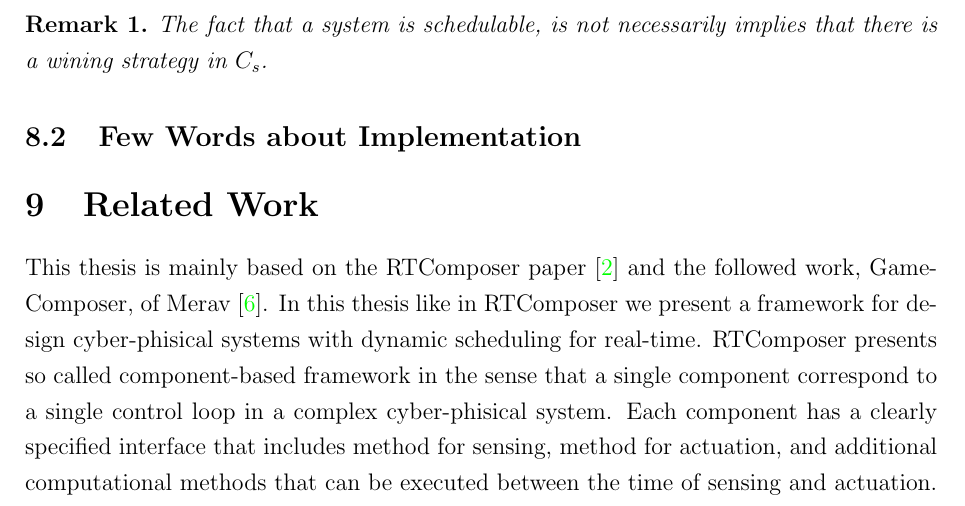
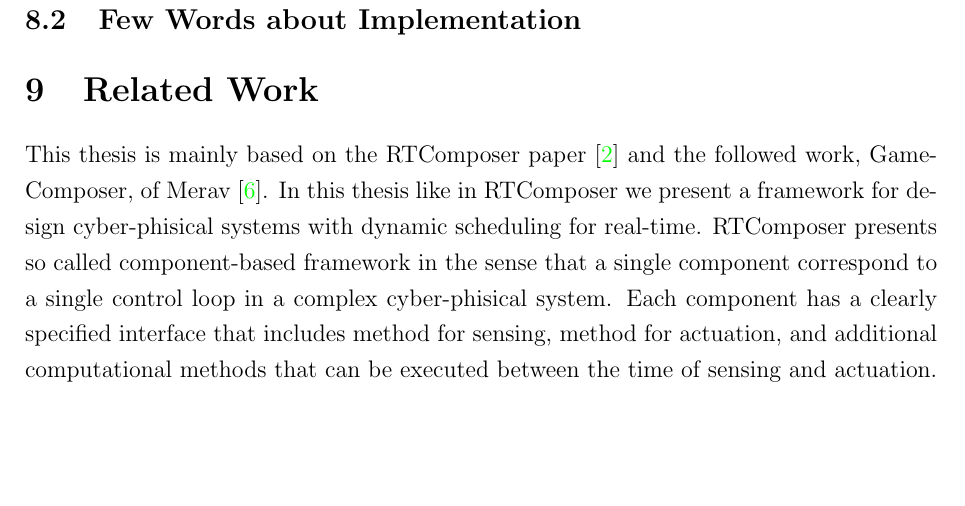
Before and after one commit to hodaig/MSc-thesis-final, a LaTeX thesis (hodai_thesis.tex): part of page 37 of 45, cut at the place of the change, the shorter picture padded with empty space. Compiled offline with pdfLaTeX.

Commit message:
remove the confusing scheduler remark

```diff
--- a/hodai_thesis.tex
+++ b/hodai_thesis.tex
@@ -1221,9 +1221,6 @@ Every time the system is executed, the scheduler construct the strategy automato
     \end{enumerate}
 \end{proof}
 
-\begin{remark}
-    The fact that a system is schedulable, is not necessarily implies that there is a wining strategy in $C_s$.
-\end{remark}
 
 
 
```
